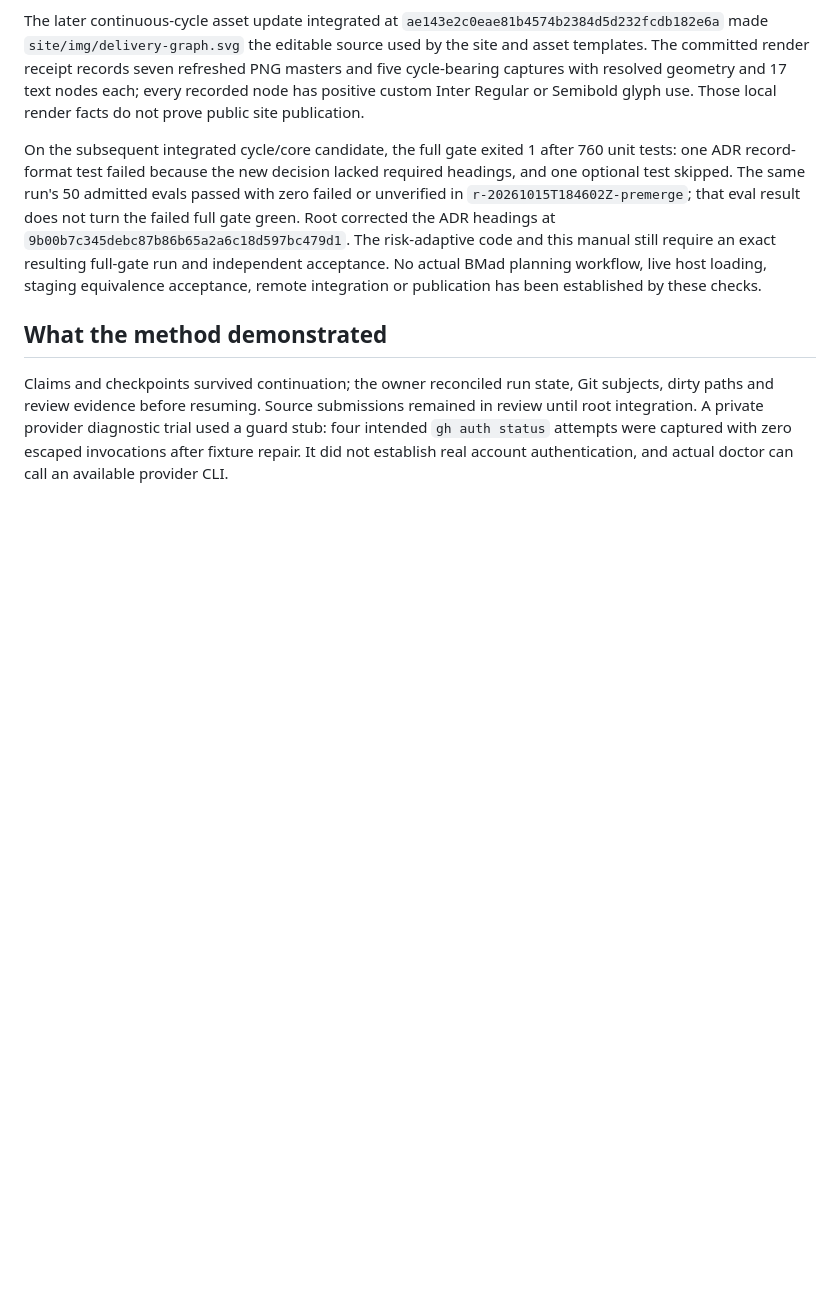
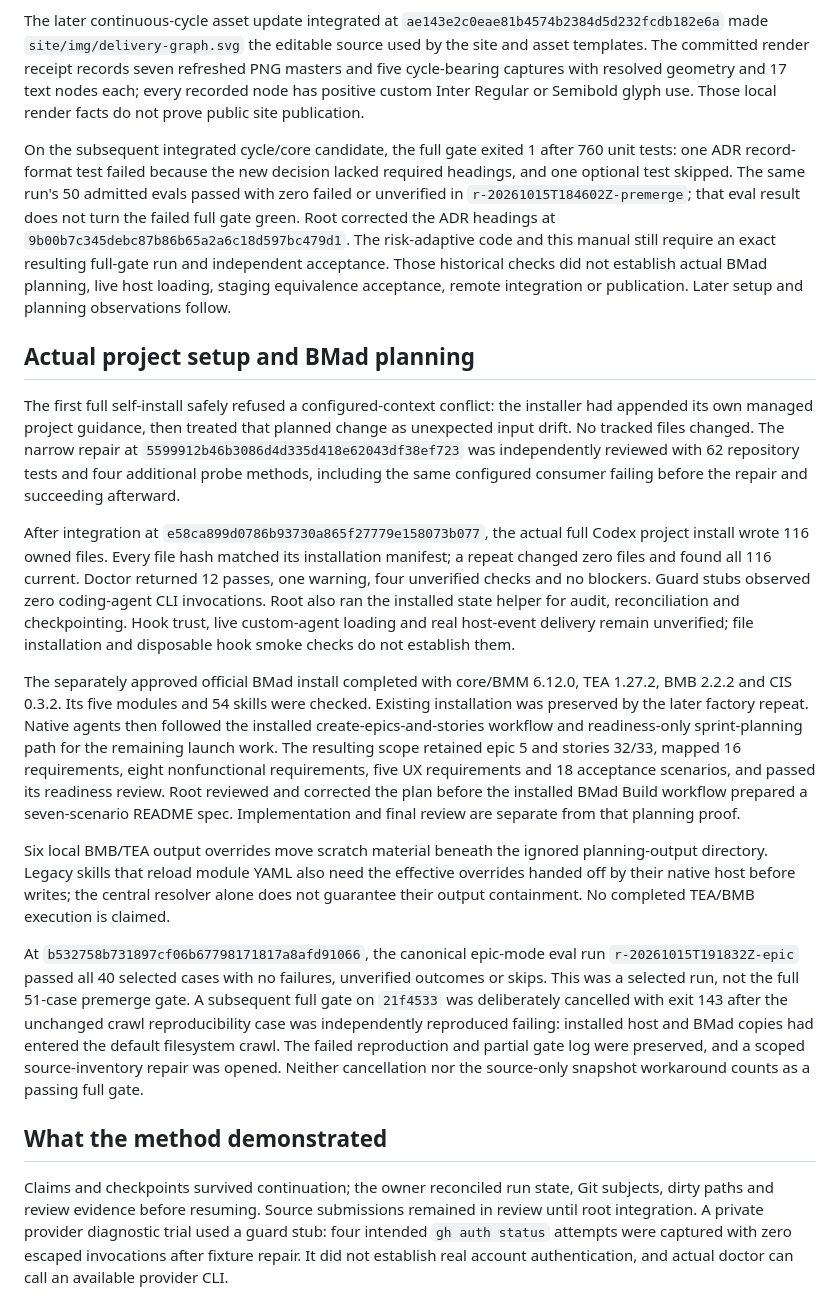
Before and after one commit to sbeeredd04/software-factory, a Markdown page: docs/DOGFOOD.md, the part around the change. Drawn GitHub-style; blank space fills up the shorter version.

Commit message:
docs: record actual factory setup and BMad planning

```diff
--- a/docs/DOGFOOD.md
+++ b/docs/DOGFOOD.md
@@ -20,7 +20,19 @@ On integrated subject `4f20f851a9776c542f0ad09d61cd2b099a3530d2`, six isolated d
 
 The later continuous-cycle asset update integrated at `ae143e2c0eae81b4574b2384d5d232fcdb182e6a` made `site/img/delivery-graph.svg` the editable source used by the site and asset templates. The committed render receipt records seven refreshed PNG masters and five cycle-bearing captures with resolved geometry and 17 text nodes each; every recorded node has positive custom Inter Regular or Semibold glyph use. Those local render facts do not prove public site publication.
 
-On the subsequent integrated cycle/core candidate, the full gate exited 1 after 760 unit tests: one ADR record-format test failed because the new decision lacked required headings, and one optional test skipped. The same run's 50 admitted evals passed with zero failed or unverified in `r-20261015T184602Z-premerge`; that eval result does not turn the failed full gate green. Root corrected the ADR headings at `9b00b7c345debc87b86b65a2a6c18d597bc479d1`. The risk-adaptive code and this manual still require an exact resulting full-gate run and independent acceptance. No actual BMad planning workflow, live host loading, staging equivalence acceptance, remote integration or publication has been established by these checks.
+On the subsequent integrated cycle/core candidate, the full gate exited 1 after 760 unit tests: one ADR record-format test failed because the new decision lacked required headings, and one optional test skipped. The same run's 50 admitted evals passed with zero failed or unverified in `r-20261015T184602Z-premerge`; that eval result does not turn the failed full gate green. Root corrected the ADR headings at `9b00b7c345debc87b86b65a2a6c18d597bc479d1`. The risk-adaptive code and this manual still require an exact resulting full-gate run and independent acceptance. Those historical checks did not establish actual BMad planning, live host loading, staging equivalence acceptance, remote integration or publication. Later setup and planning observations follow.
+
+## Actual project setup and BMad planning
+
+The first full self-install safely refused a configured-context conflict: the installer had appended its own managed project guidance, then treated that planned change as unexpected input drift. No tracked files changed. The narrow repair at `5599912b46b3086d4d335d418e62043df38ef723` was independently reviewed with 62 repository tests and four additional probe methods, including the same configured consumer failing before the repair and succeeding afterward.
+
+After integration at `e58ca899d0786b93730a865f27779e158073b077`, the actual full Codex project install wrote 116 owned files. Every file hash matched its installation manifest; a repeat changed zero files and found all 116 current. Doctor returned 12 passes, one warning, four unverified checks and no blockers. Guard stubs observed zero coding-agent CLI invocations. Root also ran the installed state helper for audit, reconciliation and checkpointing. Hook trust, live custom-agent loading and real host-event delivery remain unverified; file installation and disposable hook smoke checks do not establish them.
+
+The separately approved official BMad install completed with core/BMM 6.12.0, TEA 1.27.2, BMB 2.2.2 and CIS 0.3.2. Its five modules and 54 skills were checked. Existing installation was preserved by the later factory repeat. Native agents then followed the installed create-epics-and-stories workflow and readiness-only sprint-planning path for the remaining launch work. The resulting scope retained epic 5 and stories 32/33, mapped 16 requirements, eight nonfunctional requirements, five UX requirements and 18 acceptance scenarios, and passed its readiness review. Root reviewed and corrected the plan before the installed BMad Build workflow prepared a seven-scenario README spec. Implementation and final review are separate from that planning proof.
+
+Six local BMB/TEA output overrides move scratch material beneath the ignored planning-output directory. Legacy skills that reload module YAML also need the effective overrides handed off by their native host before writes; the central resolver alone does not guarantee their output containment. No completed TEA/BMB execution is claimed.
+
+At `b532758b731897cf06b67798171817a8afd91066`, the canonical epic-mode eval run `r-20261015T191832Z-epic` passed all 40 selected cases with no failures, unverified outcomes or skips. This was a selected run, not the full 51-case premerge gate. A subsequent full gate on `21f4533` was deliberately cancelled with exit 143 after the unchanged crawl reproducibility case was independently reproduced failing: installed host and BMad copies had entered the default filesystem crawl. The failed reproduction and partial gate log were preserved, and a scoped source-inventory repair was opened. Neither cancellation nor the source-only snapshot workaround counts as a passing full gate.
 
 ## What the method demonstrated
 
```
